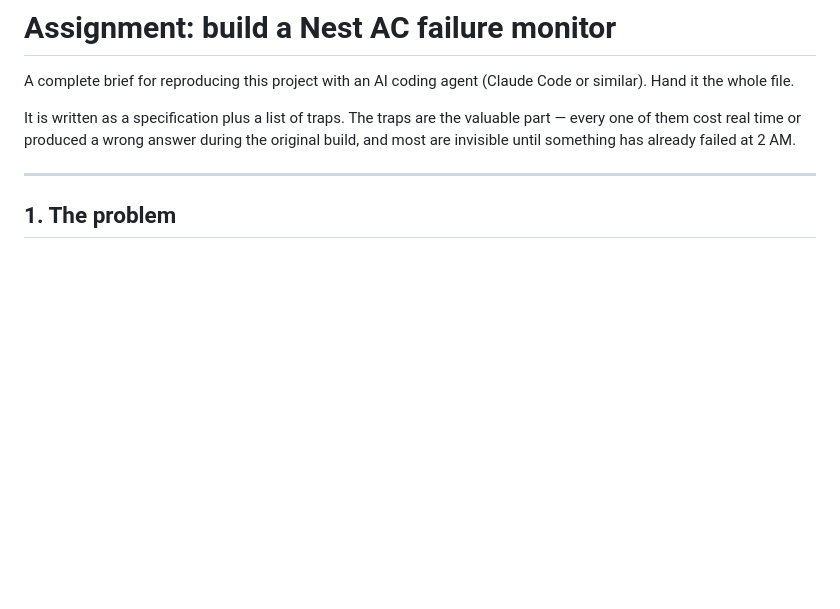
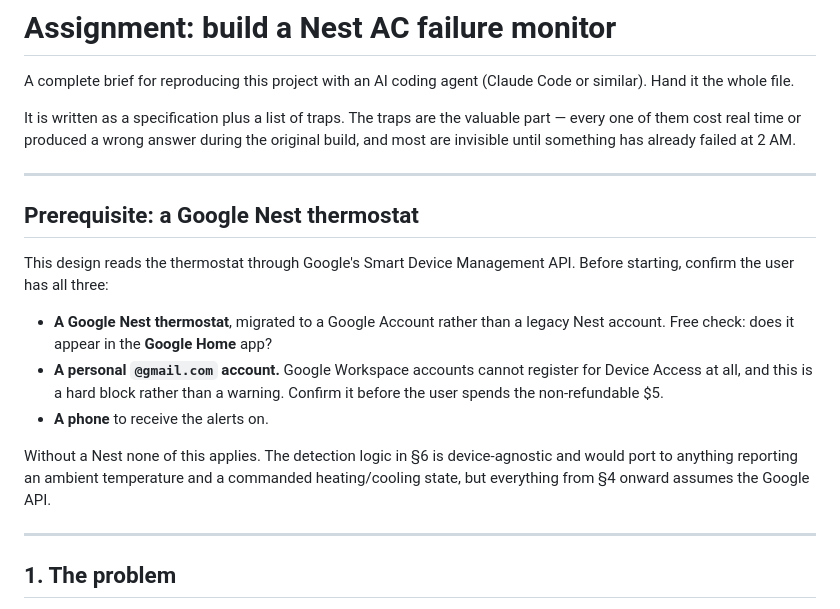
Before and after one commit to vkorost/nest-ac-monitor, a Markdown page: ASSIGNMENT.md, the part around the change. Drawn GitHub-style; blank space fills up the shorter version.

```diff
--- a/ASSIGNMENT.md
+++ b/ASSIGNMENT.md
@@ -7,6 +7,25 @@ It is written as a specification plus a list of traps. The traps are the
 valuable part — every one of them cost real time or produced a wrong answer
 during the original build, and most are invisible until something has already
 failed at 2 AM.
+
+---
+
+## Prerequisite: a Google Nest thermostat
+
+This design reads the thermostat through Google's Smart Device Management API.
+Before starting, confirm the user has all three:
+
+- **A Google Nest thermostat**, migrated to a Google Account rather than a
+  legacy Nest account. Free check: does it appear in the **Google Home** app?
+- **A personal `@gmail.com` account.** Google Workspace accounts cannot register
+  for Device Access at all, and this is a hard block rather than a warning.
+  Confirm it before the user spends the non-refundable $5.
+- **A phone** to receive the alerts on.
+
+Without a Nest none of this applies. The detection logic in §6 is
+device-agnostic and would port to anything reporting an ambient temperature and
+a commanded heating/cooling state, but everything from §4 onward assumes the
+Google API.
 
 ---
 
```
Also changed, not shown: README.md (+24 -0 lines), screenshots/nest-ac-app-UI.jpg.
